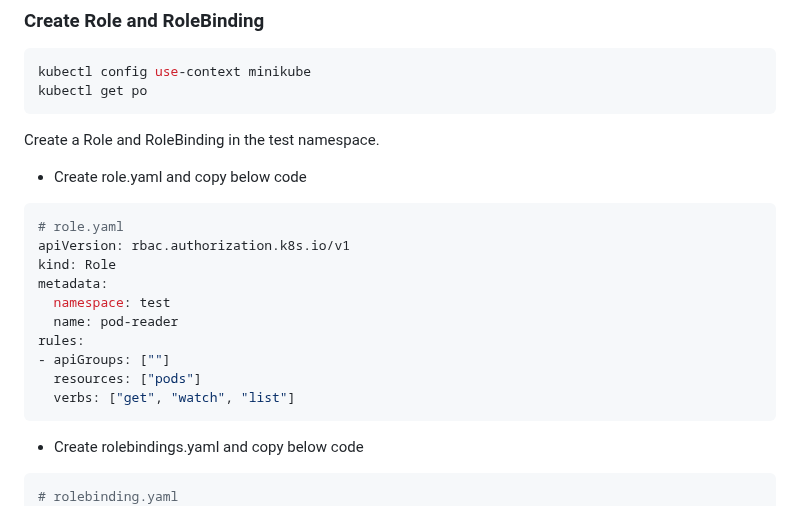
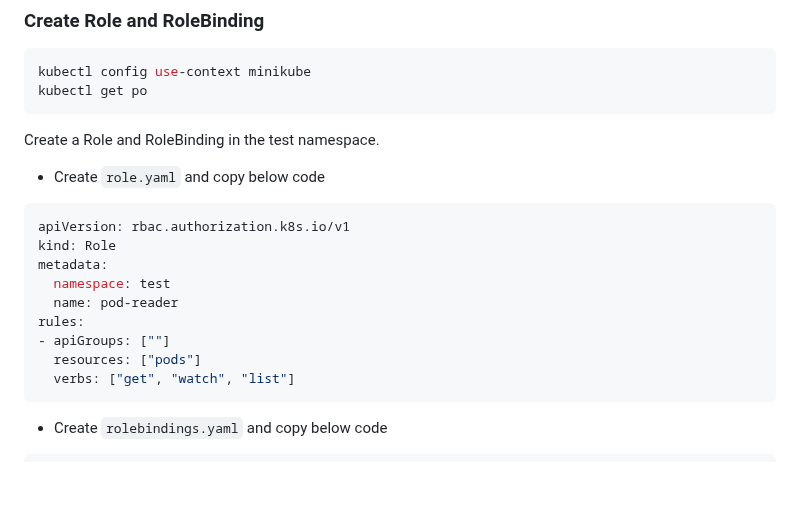
Before and after one commit to hepapi/tutorials, a Markdown page: Kubernetes/hands-on/Lesson-6-b-Kubernetes-RBAC.md, the part around one of its changes. Rendered like a GitHub page; blank space fills up the shorter version.

````diff
--- a/Kubernetes/hands-on/Lesson-6-b-Kubernetes-RBAC.md
+++ b/Kubernetes/hands-on/Lesson-6-b-Kubernetes-RBAC.md
@@ -304,10 +337,9 @@ kubectl get po
 
 Create a Role and RoleBinding in the test namespace.
 
-- Create role.yaml and copy below code
+- Create `role.yaml` and copy below code
 
 ```yaml
-# role.yaml
 apiVersion: rbac.authorization.k8s.io/v1
 kind: Role
 metadata:
@@ -318,10 +350,9 @@ rules:
   resources: ["pods"]
   verbs: ["get", "watch", "list"]
 ```
-- Create rolebindings.yaml and copy below code
+- Create `rolebindings.yaml` and copy below code
 
 ```yaml
-# rolebinding.yaml
 apiVersion: rbac.authorization.k8s.io/v1
 kind: RoleBinding
 metadata:
````
Also changed, not shown: other parts of Kubernetes/hands-on/Lesson-6-b-Kubernetes-RBAC.md (+59 -26 lines), Kubernetes/hands-on/Lesson-5-Kubernetes-Volumes.md (+6 -3 lines).
